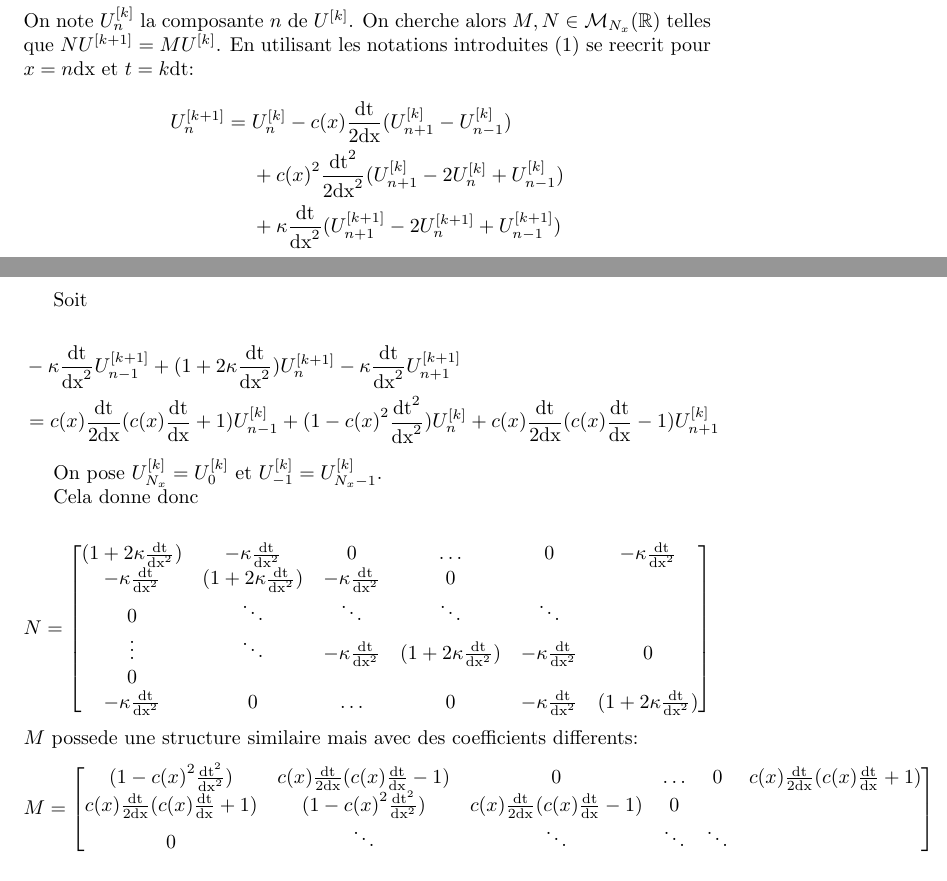
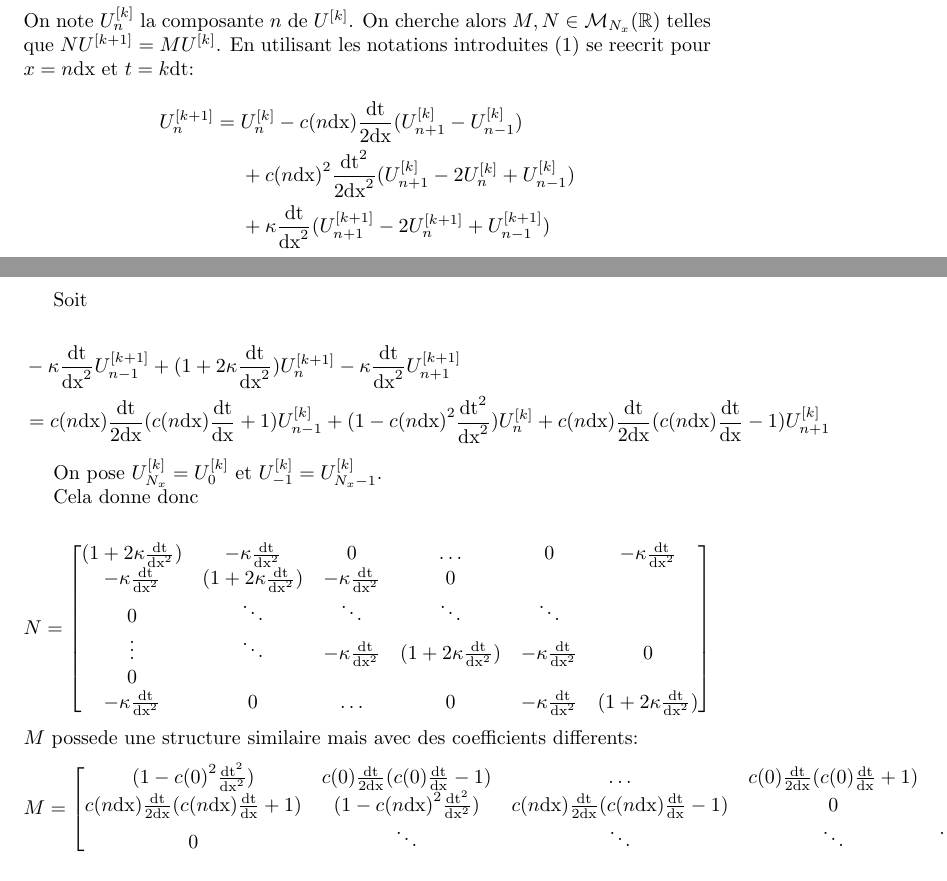
Before and after one commit to traxys/tp-mnb, a LaTeX document (rapport.tex): two parts of pages 1 and 2 of 3, joined at a grey line, cut so that both start at the same text. Compiled offline with pdfLaTeX.

Commit message:
Oops errored

```diff
--- a/rapport.tex
+++ b/rapport.tex
@@ -44,8 +44,8 @@ En utilisant les notations introduites $(1)$ se reecrit pour $x=n\dx$ et $t=k\dt
 
 \[
 	\begin{aligned}
-		U^{[k+1]}_n ={} & U_n^{[k]} - c(x)\frac{\dt}{2\dx}(U_{n+1}^{[k]}-U_{n-1}^{[k]}) \\
-					    & +c{(x)}^2\frac{\dt^{2}}{2\dx^{2}}(U_{n+1}^{[k]}-2U_{n}^{[k]}+U_{n-1}^{[k]}) \\
+		U^{[k+1]}_n ={} & U_n^{[k]} - c(n\dx)\frac{\dt}{2\dx}(U_{n+1}^{[k]}-U_{n-1}^{[k]}) \\
+		& +c{(n\dx)}^2\frac{\dt^{2}}{2\dx^{2}}(U_{n+1}^{[k]}-2U_{n}^{[k]}+U_{n-1}^{[k]}) \\
 						& +\kappa\frac{\dt}{\dx^2}(U_{n+1}^{[k+1]}-2U_{n}^{[k+1]}+U_{n-1}^{[k+1]})
 	\end{aligned}
 \]
@@ -55,7 +55,7 @@ Soit
 \[
 	\begin{aligned}
 		&-\kappa\frac{\dt}{\dx^2}U_{n-1}^{[k+1]}+(1+2\kappa\frac{\dt}{\dx^2})U_{n}^{[k+1]}-\kappa\frac{\dt}{\dx^2}U_{n+1}^{[k+1]} \\
-		&=c(x)\frac{\dt}{2\dx}(c(x)\frac{\dt}{\dx}+1)U_{n-1}^{[k]} + (1-c{(x)}^2\frac{\dt^{2}}{\dx^{2}})U_n^{[k]} + c(x)\frac{\dt}{2\dx}(c(x)\frac{\dt}{\dx}-1)U_{n+1}^{[k]}
+		&=c(n\dx)\frac{\dt}{2\dx}(c(n\dx)\frac{\dt}{\dx}+1)U_{n-1}^{[k]} + (1-c{(n\dx)}^2\frac{\dt^{2}}{\dx^{2}})U_n^{[k]} + c(n\dx)\frac{\dt}{2\dx}(c(n\dx)\frac{\dt}{\dx}-1)U_{n+1}^{[k]}
 	\end{aligned}
 \]
 
@@ -78,8 +78,8 @@ $M$ possede une structure similaire mais avec des coefficients differents:
 \[
 	M =
 	\begin{bmatrix}
-		(1-c{(x)}^2\frac{\dt^{2}}{\dx^{2}}) & c(x)\frac{\dt}{2\dx}(c(x)\frac{\dt}{\dx}-1) & 0 & \hdots & 0 & c(x)\frac{\dt}{2\dx}(c(x)\frac{\dt}{\dx}+1)  \\
-		c(x)\frac{\dt}{2\dx}(c(x)\frac{\dt}{\dx}+1) & (1-c{(x)}^2\frac{\dt^{2}}{\dx^{2}}) & c(x)\frac{\dt}{2\dx}(c(x)\frac{\dt}{\dx}-1) & 0\\
+		(1-c{(0)}^2\frac{\dt^{2}}{\dx^{2}}) & c(0)\frac{\dt}{2\dx}(c(0)\frac{\dt}{\dx}-1) & \hdots & c(0)\frac{\dt}{2\dx}(c(0)\frac{\dt}{\dx}+1)  \\
+		c(n\dx)\frac{\dt}{2\dx}(c(n\dx)\frac{\dt}{\dx}+1) & (1-c{(n\dx)}^2\frac{\dt^{2}}{\dx^{2}}) & c(n\dx)\frac{\dt}{2\dx}(c(n\dx)\frac{\dt}{\dx}-1) & 0\\
 		0 & \ddots & \ddots &  \ddots & \ddots \\
 	\end{bmatrix}
 \]
```
